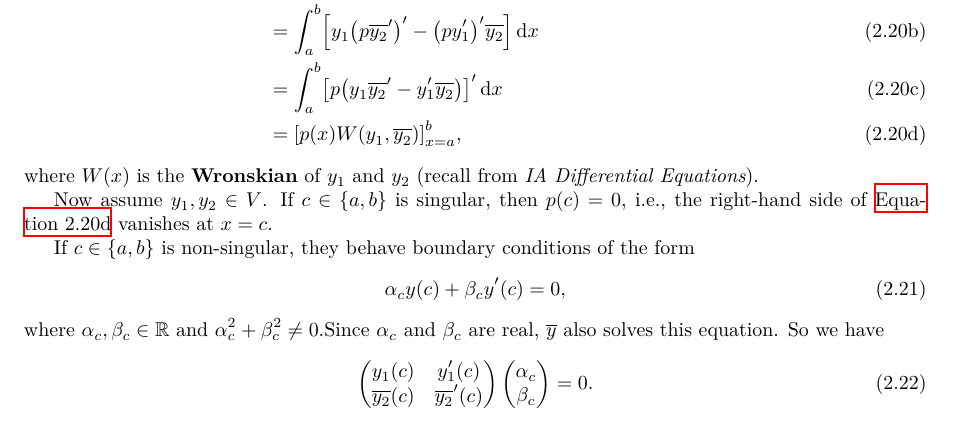
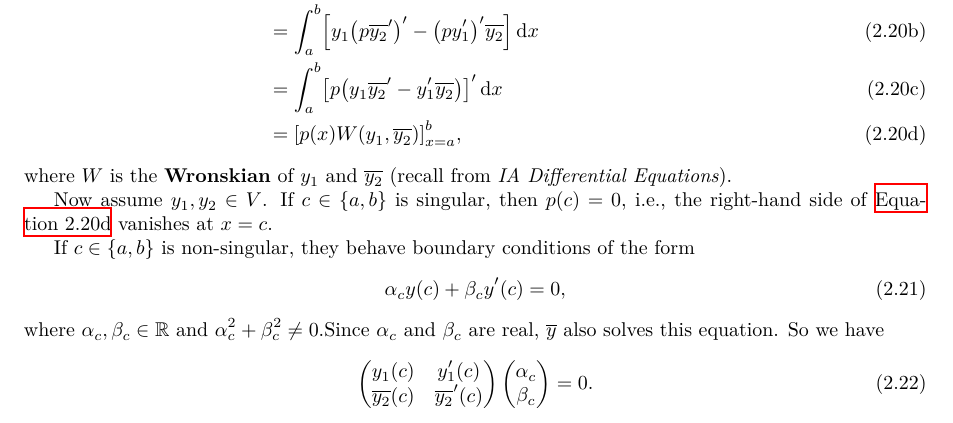
Before and after one commit to EasonSYC/ib-damtp-methods-mt-2026, a LaTeX document (main.tex, which reads 2-sturm-liouville-problems.tex): part of page 14 of 21, cut so that both start at the same text. Compiled offline with XeLaTeX; a LaTeX package or settings file that is missing is left out.

Commit message:
Fix some minor typos.

```diff
--- a/2-sturm-liouville-problems.tex
+++ b/2-sturm-liouville-problems.tex
@@ -172,7 +172,7 @@ We equip \(V\) with an inner product \(\inner[w]{\cdot}{\cdot}\), where \(w\) is
             &= \bqty{p \pqty{x} W\pqty{y_1, \conjugate{y_2}}}_{x = a}^{b}, \label{eq:sturm-liouville-wronskian}%
         \end{align}
     \end{subequations}
-    where \(W\pqty{x}\) is the \term{Wronskian} of \(y_1\) and \(y_2\) (recall from \textit{IA Differential Equations}).
+    where \(W\) is the \term{Wronskian} of \(y_1\) and \(\conjugate{y_2}\) (recall from \textit{IA Differential Equations}).
 
     Now assume \(y_1, y_2 \in V\). If \(c \in \Bqty{a, b}\) is singular, then \(p \pqty{c} = 0\), i.e., the right-hand side of \autoref{eq:sturm-liouville-wronskian} vanishes at \(x = c\).
 
```
Also changed, not shown: 2-sturm-liouville-problems.tex (2 more changed lines).
